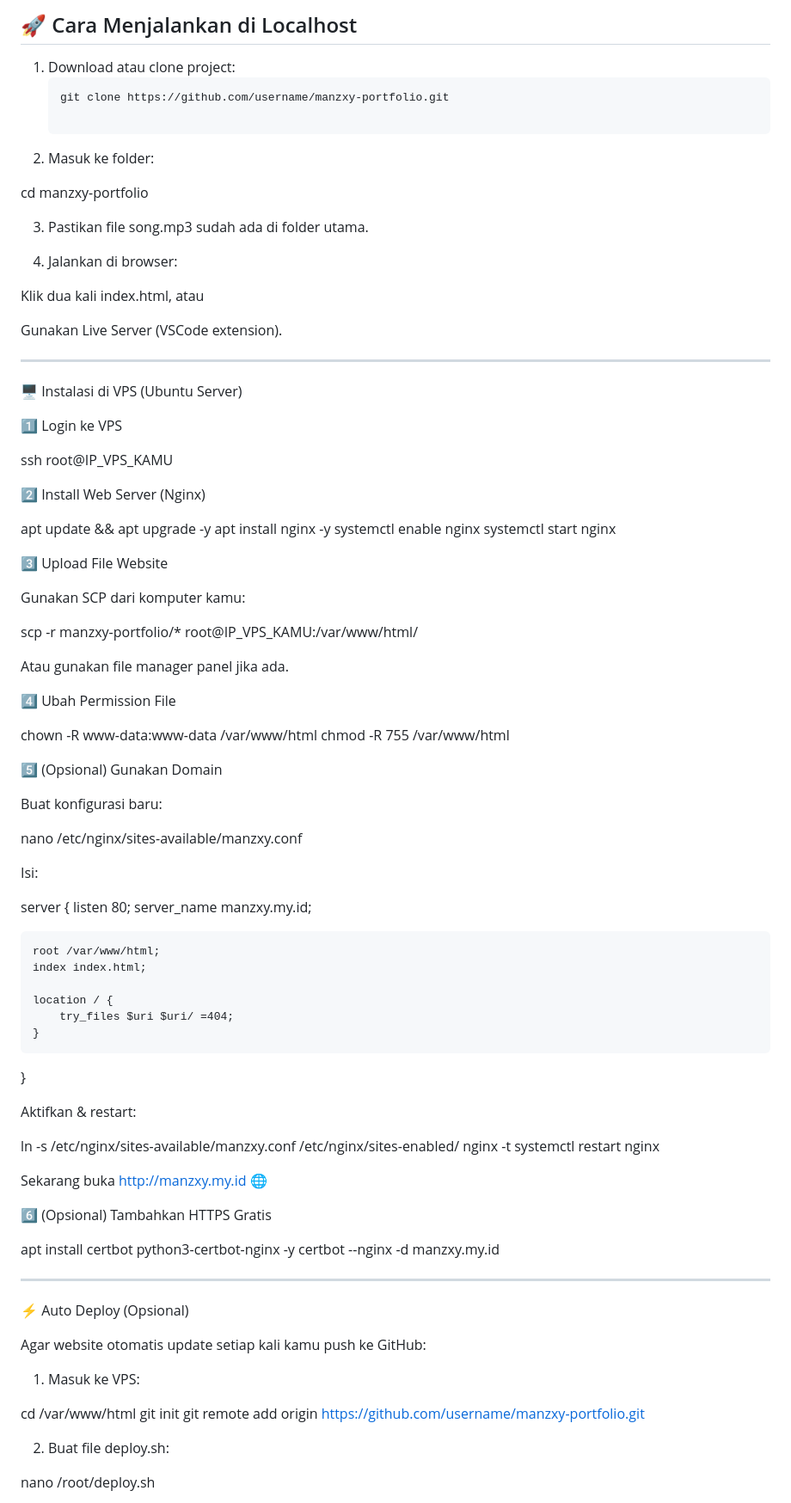
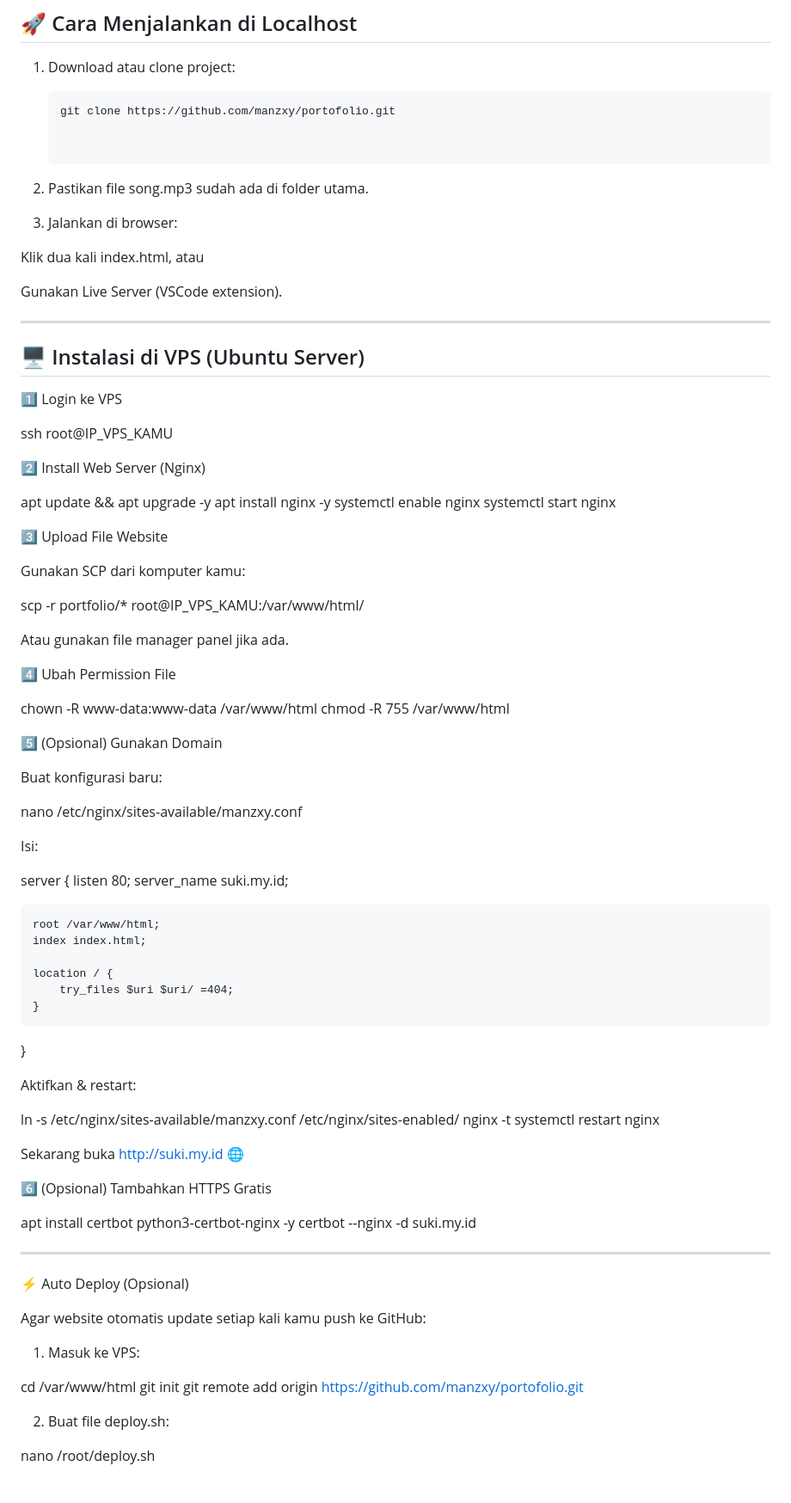
Before and after one commit to manzxy/Black-and-White-Portfolio-, a Markdown page: README.md, the part around the change. Shown: that part at 86% size. Rendered like a GitHub page.

````diff
--- a/README.md
+++ b/README.md
@@ -32,11 +32,7 @@ manzxy-portfolio/ │ ├── index.html      # Struktur utama halaman ├─
 ## 🚀 Cara Menjalankan di Localhost
 1. Download atau clone project:
    ```bash
-   git clone https://github.com/username/manzxy-portfolio.git
-
-2. Masuk ke folder:
-
-cd manzxy-portfolio
+   git clone https://github.com/manzxy/portofolio.git
 
 
 3. Pastikan file song.mp3 sudah ada di folder utama.
@@ -50,11 +46,9 @@ Gunakan Live Server (VSCode extension).
 
 
 
-
-
 ---
 
-🖥️ Instalasi di VPS (Ubuntu Server)
+## 🖥️ Instalasi di VPS (Ubuntu Server)
 
 1️⃣ Login ke VPS
 
@@ -71,7 +65,7 @@ systemctl start nginx
 
 Gunakan SCP dari komputer kamu:
 
-scp -r manzxy-portfolio/* root@IP_VPS_KAMU:/var/www/html/
+scp -r portfolio/* root@IP_VPS_KAMU:/var/www/html/
 
 Atau gunakan file manager panel jika ada.
 
@@ -90,7 +84,7 @@ Isi:
 
 server {
     listen 80;
-    server_name manzxy.my.id;
+    server_name suki.my.id;
 
     root /var/www/html;
     index index.html;
@@ -106,12 +100,12 @@ ln -s /etc/nginx/sites-available/manzxy.conf /etc/nginx/sites-enabled/
 nginx -t
 systemctl restart nginx
 
-Sekarang buka http://manzxy.my.id 🌐
+Sekarang buka http://suki.my.id 🌐
 
 6️⃣ (Opsional) Tambahkan HTTPS Gratis
 
 apt install certbot python3-certbot-nginx -y
-certbot --nginx -d manzxy.my.id
+certbot --nginx -d suki.my.id
 
 
 ---
@@ -124,7 +118,7 @@ Agar website otomatis update setiap kali kamu push ke GitHub:
 
 cd /var/www/html
 git init
-git remote add origin https://github.com/username/manzxy-portfolio.git
+git remote add origin https://github.com/manzxy/portofolio.git
 
 
 2. Buat file deploy.sh:
````
